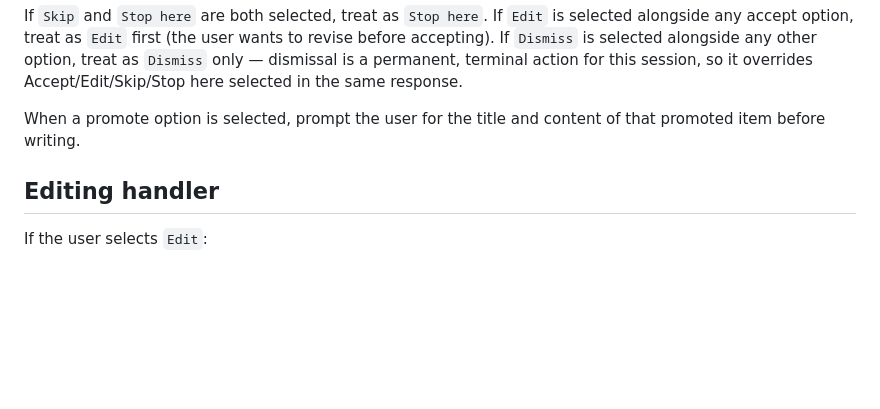
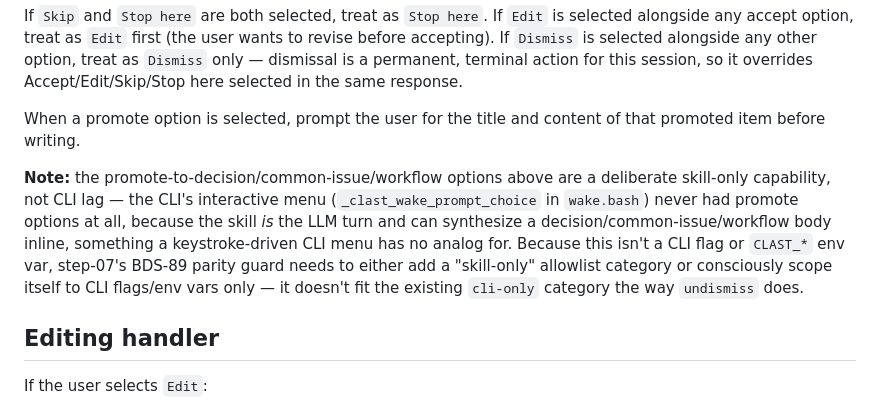
Before and after one commit to procrastivity/clast, a Markdown page: skills/wake/SKILL.md, the part around the change. GitHub-like rendering; blank space fills up the shorter version.

Commit message:
docs(wake): document promote-flow as intended skill-only capability
Step 3 · Task 6: record that the promote decision/common-issue/workflow
options in the per-session AskUserQuestion are a deliberate skill-only
capability, not CLI lag, and flag that step-07's BDS-89 parity guard
needs a skill-only allowlist category or a flags/env-vars-only scope
since this doesn't fit the existing cli-only category.

Claude-Session: https://claude.ai/code/session_01PyjLYz2GFRVgYS3nAtUoXm

```diff
--- a/skills/wake/SKILL.md
+++ b/skills/wake/SKILL.md
@@ -225,6 +225,14 @@ If `Skip` and `Stop here` are both selected, treat as `Stop here`. If `Edit` is
 
 When a promote option is selected, prompt the user for the title and content of that promoted item before writing.
 
+**Note:** the promote-to-decision/common-issue/workflow options above are a deliberate skill-only
+capability, not CLI lag — the CLI's interactive menu (`_clast_wake_prompt_choice` in `wake.bash`)
+never had promote options at all, because the skill *is* the LLM turn and can synthesize a
+decision/common-issue/workflow body inline, something a keystroke-driven CLI menu has no analog
+for. Because this isn't a CLI flag or `CLAST_*` env var, step-07's BDS-89 parity guard needs to
+either add a "skill-only" allowlist category or consciously scope itself to CLI flags/env vars
+only — it doesn't fit the existing `cli-only` category the way `undismiss` does.
+
 ## Editing handler
 
 If the user selects `Edit`:
```
